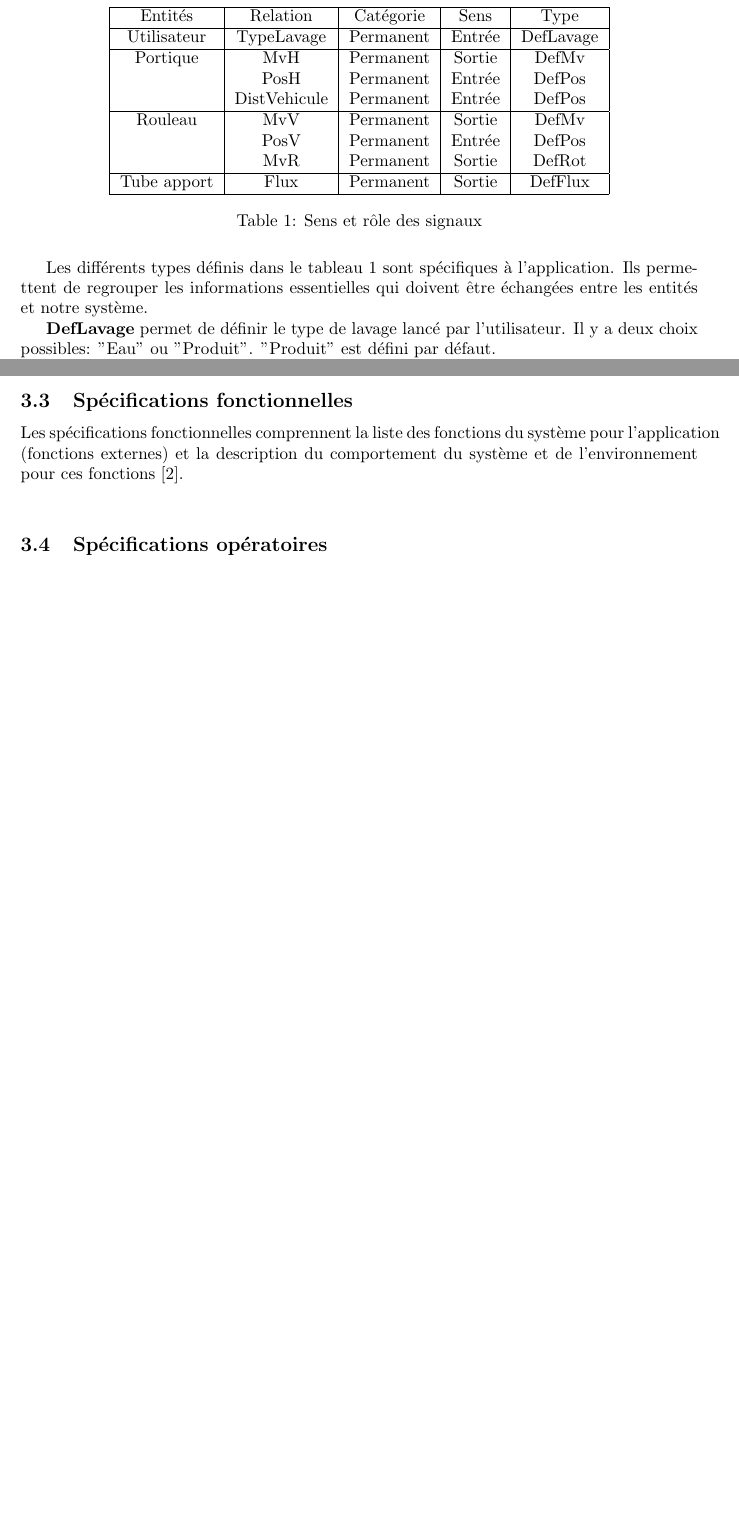
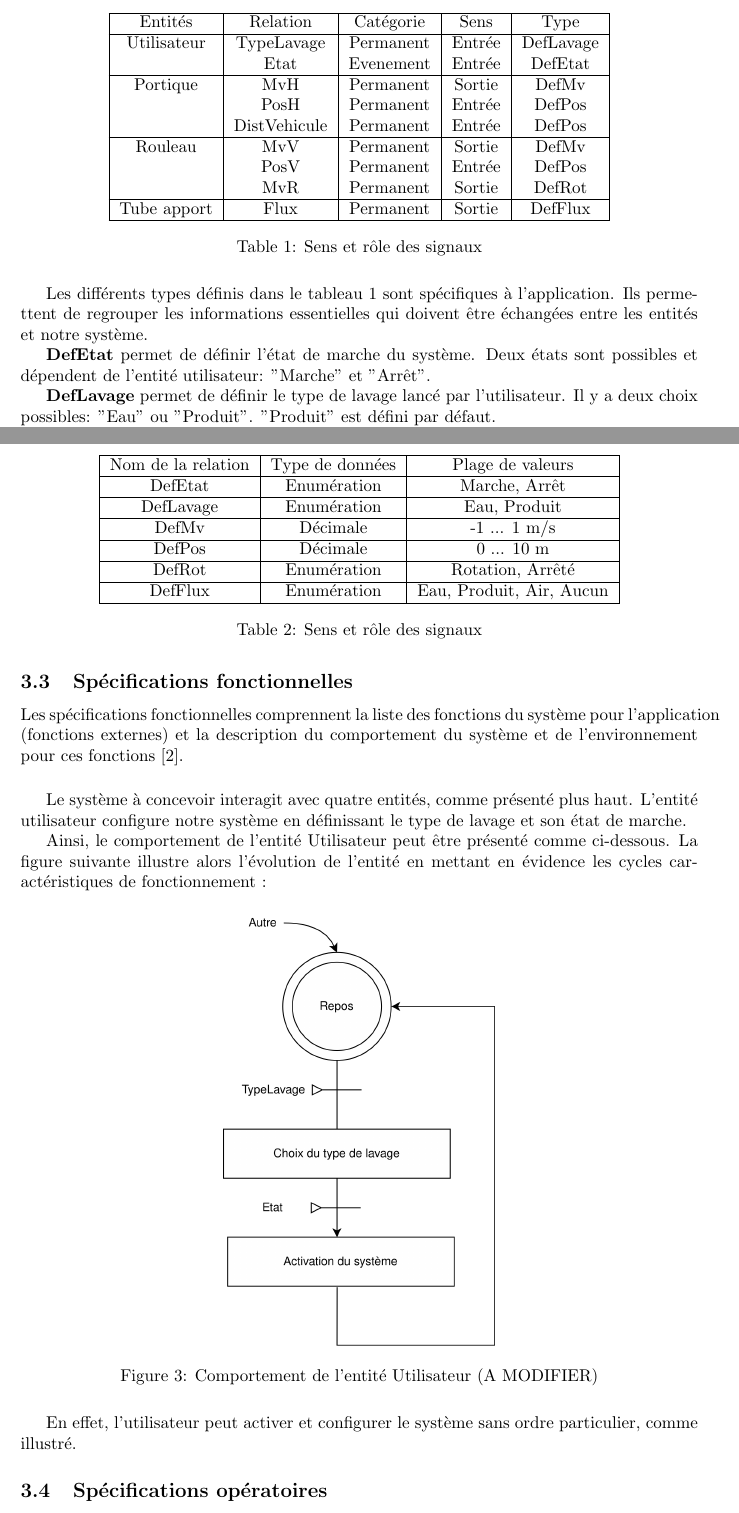
Before and after one commit to loulou4418/MCSE_lavage_voiture, a LaTeX document (report/main.tex, which reads report/texContent/45_specifications.tex): two parts of pages 7 and 8 of 12, joined at a grey line, cut so that both start at the same text, the shorter picture padded with empty space. Compiled offline with pdfLaTeX.

Commit message:
Progress on specifications
Work on the entities behavior
Schematics

```diff
--- a/report/texContent/45_specifications.tex
+++ b/report/texContent/45_specifications.tex
@@ -40,19 +41,20 @@ Le tableau ci-dessous récapitule les relations avec leur sens, leur catégorie
 	\centering
 	\begin{tabular}{|c|c|c|c|c|}
 		\hline
-		Entités                       & Relation  & Catégorie    & Sens   & Type           \\
+		Entités                       & Relation  	  & Catégorie    & Sens   	& Type       \\
 		\hline
-		Utilisateur                   & TypeLavage  & Permanent    & Entrée   & DefLavage  \\
+		Utilisateur                   & TypeLavage    & Permanent    & Entrée   & DefLavage  \\
+									  & Etat    	  & Evenement    & Entrée   & DefEtat \\
 		\hline
-		Portique                      & MvH  & Permanent    & Sortie   & DefMv             \\
-									  & PosH  & Permanent    & Entrée   & DefPos           \\
-									  & DistVehicule  & Permanent    & Entrée   & DefPos   \\
+		Portique                      & MvH  		  & Permanent    & Sortie   & DefMv      \\
+									  & PosH  		  & Permanent    & Entrée   & DefPos     \\
+									  & DistVehicule  & Permanent    & Entrée   & DefPos   	 \\
 		\hline
-		Rouleau                       & MvV  & Permanent    & Sortie   & DefMv             \\
-									  & PosV  & Permanent    & Entrée   & DefPos           \\
-									  & MvR  & Permanent    & Sortie   & DefRot            \\
+		Rouleau                       & MvV  		  & Permanent    & Sortie   & DefMv      \\
+									  & PosV  		  & Permanent    & Entrée   & DefPos     \\
+									  & MvR  		  & Permanent    & Sortie   & DefRot     \\
     	\hline
-		Tube apport                   & Flux  & Permanent    & Sortie   & DefFlux          \\
+		Tube apport                   & Flux  		  & Permanent    & Sortie   & DefFlux    \\
 		\hline
 	\end{tabular}
 	\caption{Sens et rôle des signaux}
@@ -61,6 +63,9 @@ Le tableau ci-dessous récapitule les relations avec leur sens, leur catégorie
 
 Les différents types définis dans le tableau \ref{tab:entrees_sorties_composant} sont spécifiques à l'application.
 Ils permettent de regrouper les informations essentielles qui doivent être échangées entre les entités et notre système.
+
+\textbf{DefEtat} permet de définir l'état de marche du système.
+Deux états sont possibles et dépendent de l'entité utilisateur: "Marche" et "Arrêt".
 
 \textbf{DefLavage} permet de définir le type de lavage lancé par l'utilisateur.
 Il y a deux choix possibles: "Eau" ou "Produit".
@@ -79,7 +84,28 @@ C'est un choix binaire entre: "Arrêté" et "Rotation".
 \textbf{DefFlux} définit l'apport d'un élément par le tube d'apport.
 C'est un choix entre: "Eau", "Produit" et "Air".
 
-\newpage
+\begin{table}[H]
+	\centering
+	\begin{tabular}{|c|c|c|}
+		\hline
+		Nom de la relation         & Type de données  & Plage de valeurs \\
+		\hline
+		DefEtat                    & Enumération  	  & {Marche, Arrêt} \\
+		\hline
+		DefLavage                  & Enumération  	  & {Eau, Produit} \\
+		\hline
+		DefMv                      & Décimale  		  & -1 ... 1 m/s \\
+		\hline
+		DefPos                     & Décimale  		  & 0 ... 10 m  \\
+    	\hline
+		DefRot                     & Enumération  	  & {Rotation, Arrêté} \\
+		\hline
+		DefFlux                    & Enumération  	  & {Eau, Produit, Air, Aucun} \\
+		\hline
+	\end{tabular}
+	\caption{Sens et rôle des signaux}
+	\label{tab:types_fonc}
+\end{table}
 
 \subsection{Spécifications fonctionnelles}
 Les spécifications fonctionnelles comprennent la liste des fonctions du système
@@ -88,6 +114,20 @@ de l'environnement pour ces fonctions \cite{Calvez_2}.
 
 \gap
 
+Le système à concevoir interagit avec quatre entités, comme présenté plus haut.
+L'entité utilisateur configure notre système en définissant le type de lavage et son état de marche.
+
+Ainsi, le comportement de l'entité Utilisateur peut être présenté comme ci-dessous.
+La figure suivante illustre alors l'évolution de l'entité en mettant en évidence les cycles caractéristiques de fonctionnement :
+
+\begin{figure}[H]
+	\centering
+	\includegraphics[width=0.4\linewidth]{spec_utilisateur.drawio.png}
+	\caption{Comportement de l'entité Utilisateur (A MODIFIER)}
+	\label{fig:spec_utilisateur}
+\end{figure}
+
+En effet, l'utilisateur peut activer et configurer le système sans ordre particulier, comme illustré.
 
 \subsection{Spécifications opératoires}
 \subsection{Spécifications technologiques}
```
Also changed, not shown: report/figure/diag_activ.drawio.png (added), report/figure/entities.drawio.png, report/figure/spec_utilisateur.drawio.png (added), schematics/entities.drawio.svg, schematics/spec_utilisateur.drawio.svg (added), report/texContent/45_specifications.tex (7 more changed lines).
